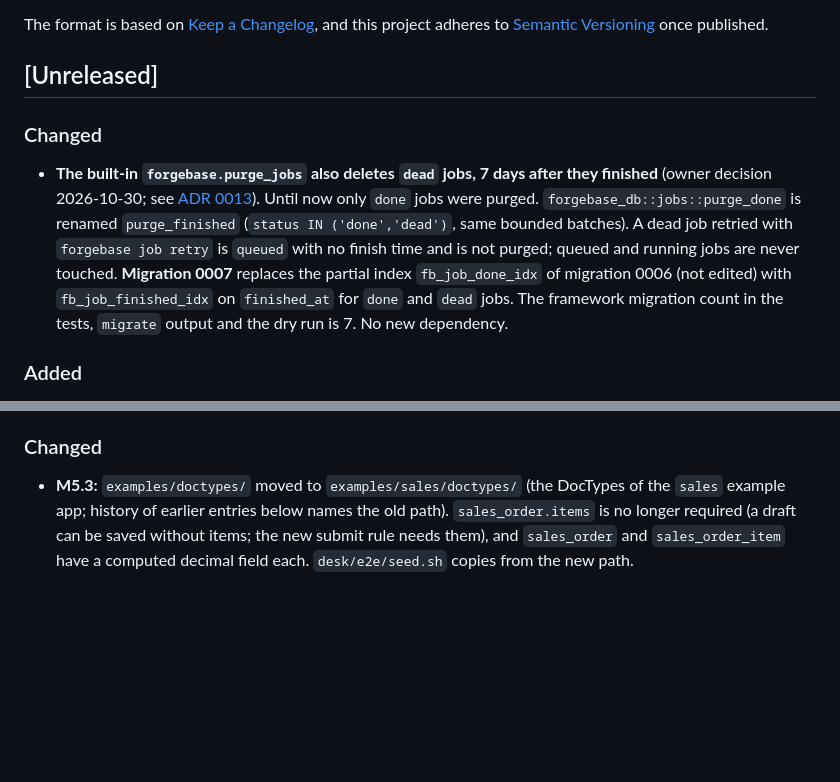
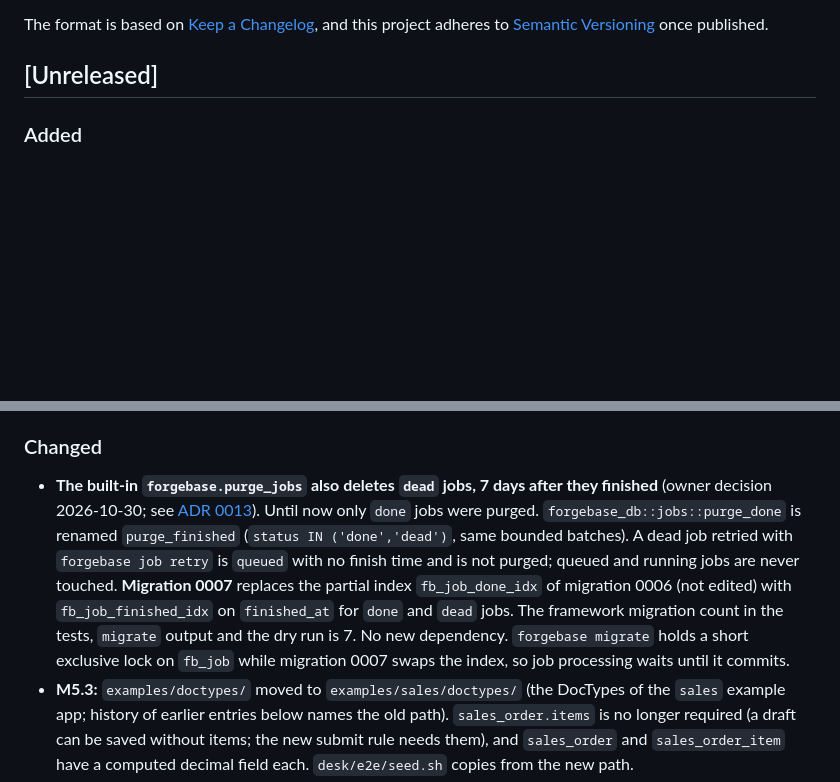
Before and after one commit to tvstore/Forgebase, a Markdown page: CHANGELOG.md, 2 parts joined by grey strips. Drawn GitHub-style; blank space fills up the shorter version.

```diff
--- a/CHANGELOG.md
+++ b/CHANGELOG.md
@@ -5,10 +5,6 @@ All notable changes to this project are documented in this file.
 The format is based on [Keep a Changelog](https://keepachangelog.com/en/1.1.0/), and this project adheres to [Semantic Versioning](https://semver.org/spec/v2.0.0.html) once published.
 
 ## [Unreleased]
-
-### Changed
-
-- **The built-in `forgebase.purge_jobs` also deletes `dead` jobs, 7 days after they finished** (owner decision 2026-10-30; see [ADR 0013](docs/adr/0013-jobs-scheduler-and-transactional-outbox.md#implementation-details-m62)). Until now only `done` jobs were purged. `forgebase_db::jobs::purge_done` is renamed `purge_finished` (`status IN ('done','dead')`, same bounded batches). A dead job retried with `forgebase job retry` is `queued` with no finish time and is not purged; queued and running jobs are never touched. **Migration 0007** replaces the partial index `fb_job_done_idx` of migration 0006 (not edited) with `fb_job_finished_idx` on `finished_at` for `done` and `dead` jobs. The framework migration count in the tests, `migrate` output and the dry run is 7. No new dependency.
 
 ### Added
 
@@ -69,6 +65,7 @@ The format is based on [Keep a Changelog](https://keepachangelog.com/en/1.1.0/),
 
 ### Changed
 
+- **The built-in `forgebase.purge_jobs` also deletes `dead` jobs, 7 days after they finished** (owner decision 2026-10-30; see [ADR 0013](docs/adr/0013-jobs-scheduler-and-transactional-outbox.md#implementation-details-m62)). Until now only `done` jobs were purged. `forgebase_db::jobs::purge_done` is renamed `purge_finished` (`status IN ('done','dead')`, same bounded batches). A dead job retried with `forgebase job retry` is `queued` with no finish time and is not purged; queued and running jobs are never touched. **Migration 0007** replaces the partial index `fb_job_done_idx` of migration 0006 (not edited) with `fb_job_finished_idx` on `finished_at` for `done` and `dead` jobs. The framework migration count in the tests, `migrate` output and the dry run is 7. No new dependency. `forgebase migrate` holds a short exclusive lock on `fb_job` while migration 0007 swaps the index, so job processing waits until it commits.
 - **M5.3:** `examples/doctypes/` moved to `examples/sales/doctypes/` (the DocTypes of the `sales` example app; history of earlier entries below names the old path). `sales_order.items` is no longer required (a draft can be saved without items; the new submit rule needs them), and `sales_order` and `sales_order_item` have a computed decimal field each. `desk/e2e/seed.sh` copies from the new path.
 - **Breaking (0.x):** `forgebase_db::insert`, `get`, `update` and `delete` take `&mut impl GenericClient` (was `&impl GenericClient`) and the `&Registry` plus the DocType **name** (`&str`) instead of `&DocType`; `update` takes `&Changes` instead of a map of values. Each call runs in `client.transaction()` (a transaction on a pooled client, a savepoint inside a caller's transaction), so a document and its rows are written atomically on a pooled client too, the Link `FOR KEY SHARE` lock now lasts until the write is done, and a failed call no longer aborts a caller-owned transaction.
 - **Breaking (0.x):** `forgebase_core::document::validate` and `validate_update` take the `&Registry` as first argument (to find child DocTypes), `validate_update` takes `&Changes`; `Document` has a new field `tables`, `DocType` a new field `is_child`, `StoredDocument` a new field `tables` (struct literals need them); `FieldType::Table`, the new `DefinitionError`, `ValidationError::InRow` and `DbError` variants need new arms in exhaustive matches; `parse_values` in the CLI became `parse_input`. A DocType that switches between child and not child is a schema sync conflict.
```
Also changed, not shown: docs/adr/0013-jobs-scheduler-and-transactional-outbox.md (+2 -2 lines).
